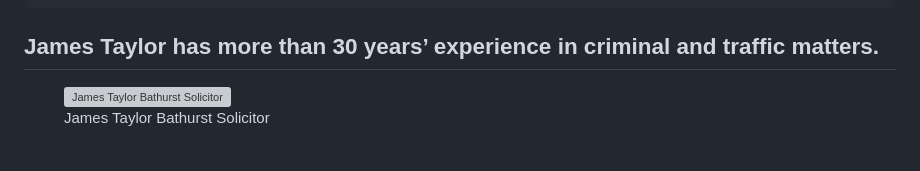
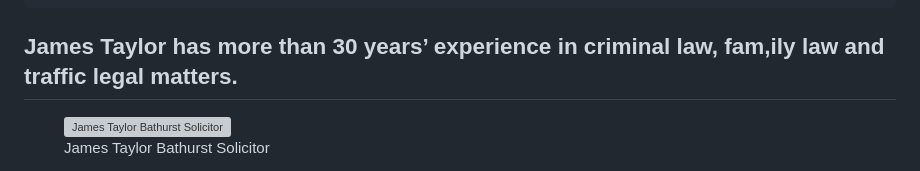
Before and after one commit to webtactics/jamestaylorsolicitor.com.au, a Markdown page: pages/about.md, the part around the change. Rendered like a GitHub page; grey boxes are pictures that could not be loaded.

```diff
--- a/pages/about.md
+++ b/pages/about.md
@@ -13,7 +13,7 @@ eleventyNavigation:
 
 
 
-## James Taylor has more than 30 years’ experience in criminal and traffic matters. ##
+## James Taylor has more than 30 years’ experience in criminal law, fam,ily law and traffic legal matters. ##
 
 <figure class="imageright"><img title="James Taylor Bathurst Solicitor" src="https://ik.imagekit.io/webtactics/jamestaylorsolicitor/img/james-taylor.jpg" alt="James Taylor Bathurst Solicitor" width="400px" height="auto">
 <figcaption>James Taylor Bathurst Solicitor</figcaption>
```
